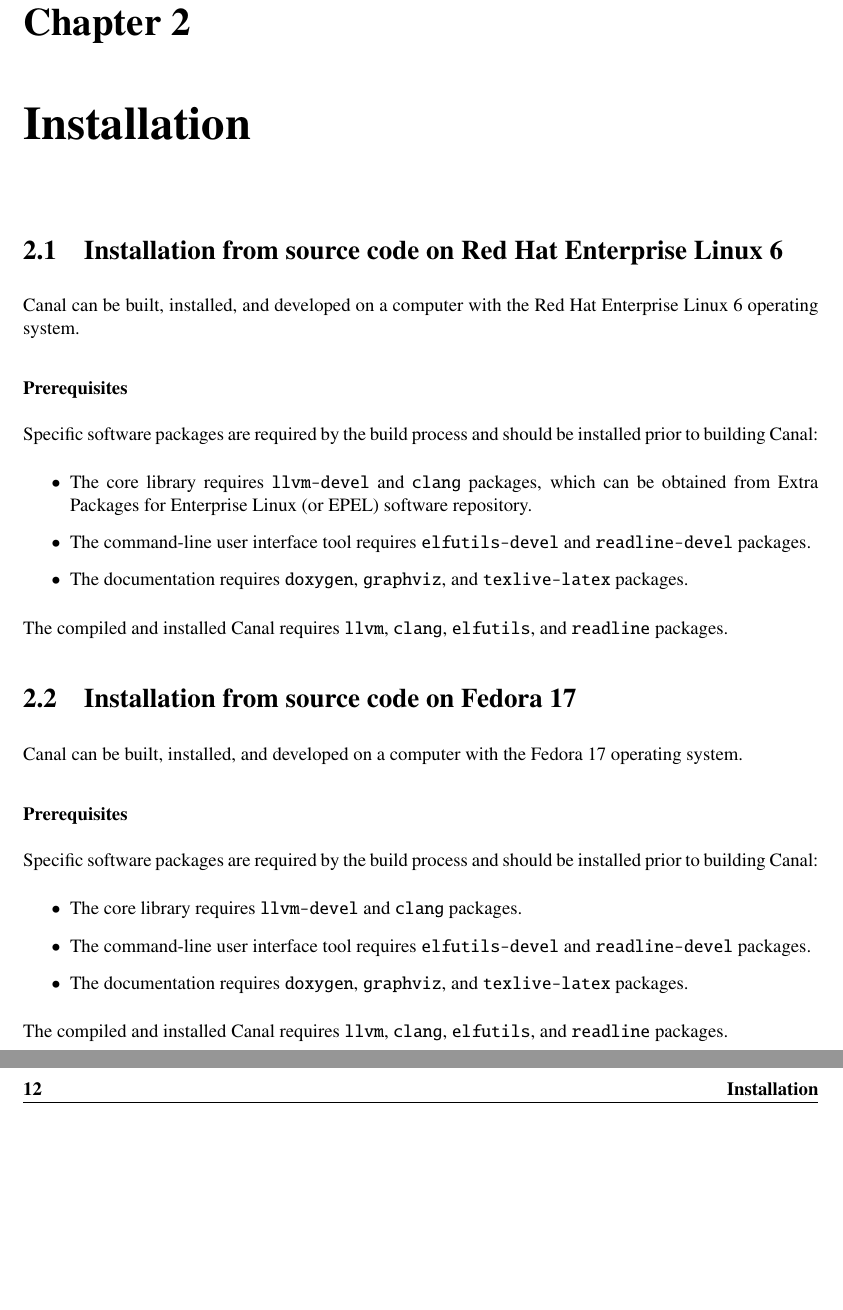
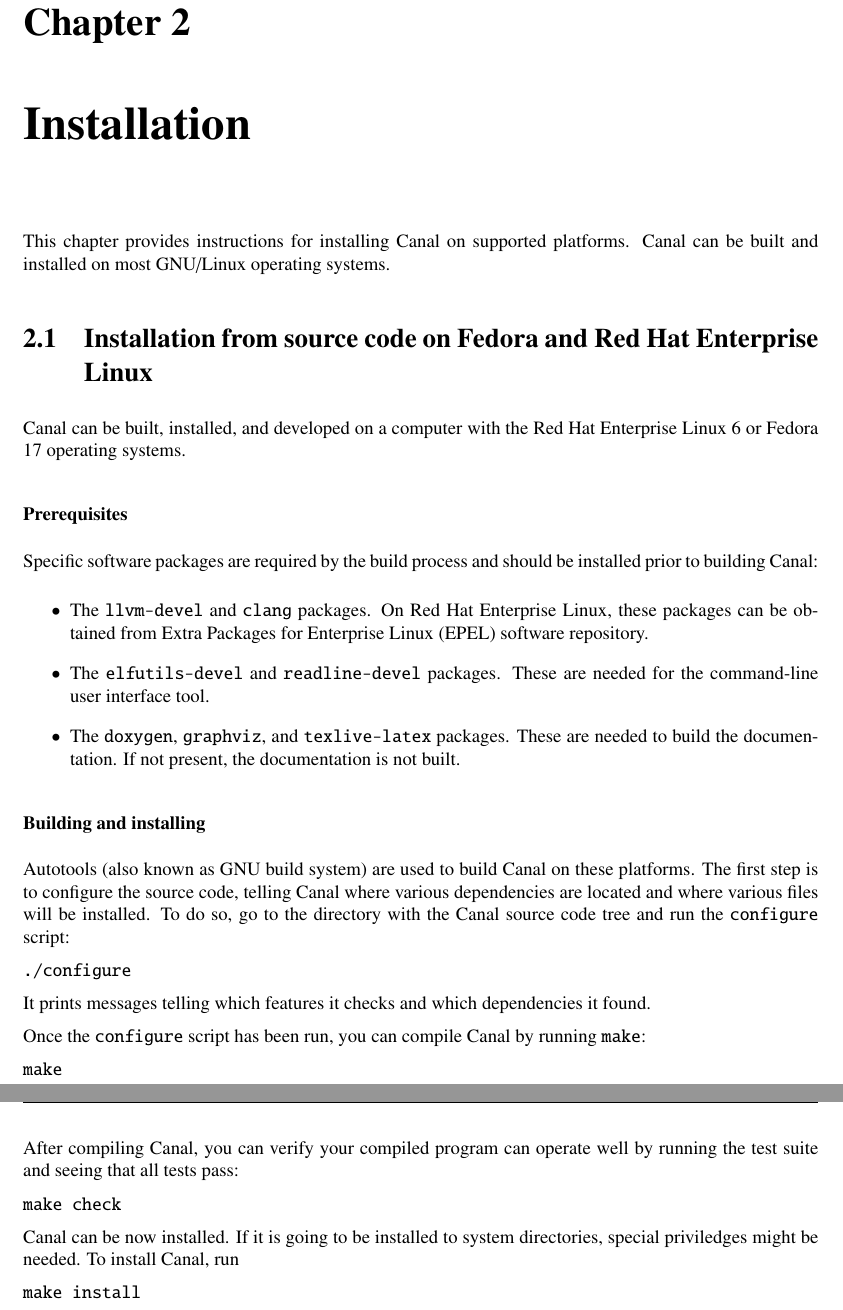
Before and after one commit to karelklic/canal, a LaTeX book (docs/canal.tex): two parts of pages 11 and 12 of 164, joined at a grey line, cut so that both start at the same text, the shorter picture padded with empty space. The pictures show the PDF file docs/canal.pdf that the author committed with the source.

Commit message:
some install overview

```diff
--- a/docs/canal.tex
+++ b/docs/canal.tex
@@ -79,53 +79,58 @@
 
 \chapter{Installation}
 
-%\section{Installation from source code on Microsoft Windows XP}
+This chapter provides instructions for installing Canal on supported
+platforms.  Canal can be built and installed on most GNU/Linux
+operating systems.
 
-%\section{Installation from source code on Mac OS X}
+% Microsoft Windows 7, Mac OS X, Ubuntu 12.04
 
-%\section{Installation from source code on Ubuntu 12.04}
-
-%Canal can be built and installed on Ubuntu 12.04.
-
-\section{Installation from source code on Red Hat Enterprise Linux 6}
+\section{Installation from source code on Fedora and Red Hat Enterprise Linux}
 
 Canal can be built, installed, and developed on a computer with the
-Red Hat Enterprise Linux 6 operating system.
+Red Hat Enterprise Linux 6 or Fedora 17 operating systems.
 
 \paragraph*{Prerequisites}
 Specific software packages are required by the build process and
 should be installed prior to building Canal:
 \begin{itemize}
-\item The core library requires \texttt{llvm-devel} and \texttt{clang}
-  packages, which can be obtained from Extra Packages for Enterprise
-  Linux (or EPEL) software repository.
-\item The command-line user interface tool requires
-  \texttt{elfutils-devel} and \texttt{readline-devel} packages.
-\item The documentation requires \texttt{doxygen}, \texttt{graphviz},
-  and \texttt{texlive-latex} packages.
+\item The \texttt{llvm-devel} and \texttt{clang} packages.  On Red Hat
+  Enterprise Linux, these packages can be obtained from Extra Packages
+  for Enterprise Linux (EPEL) software repository.
+\item The \texttt{elfutils-devel} and \texttt{readline-devel} packages.
+  These are needed for the command-line user interface tool.
+\item The \texttt{doxygen}, \texttt{graphviz}, and
+  \texttt{texlive-latex} packages.  These are needed to build the
+  documentation.  If not present, the documentation is not built.
 \end{itemize}
-The compiled and installed Canal requires \texttt{llvm},
-\texttt{clang}, \texttt{elfutils}, and \texttt{readline} packages.
 
-\section{Installation from source code on Fedora 17}
+\paragraph*{Building and installing}
+Autotools (also known as GNU build system) are used to build Canal on
+these platforms.  The first step is to configure the source code,
+telling Canal where various dependencies are located and where various
+files will be installed.  To do so, go to the directory with the
+Canal source code tree and run the \texttt{configure} script:
 
-Canal can be built, installed, and developed on a computer with the
-Fedora 17 operating system.
+\texttt{./configure}
 
-\paragraph*{Prerequisites}
-Specific software packages are required by the build process and
-should be installed prior to building Canal:
-\begin{itemize}
-\item The core library requires \texttt{llvm-devel} and \texttt{clang}
-  packages.
-\item The command-line user interface tool requires
-  \texttt{elfutils-devel} and \texttt{readline-devel} packages.
-\item The documentation requires \texttt{doxygen}, \texttt{graphviz},
-  and \texttt{texlive-latex} packages.
-\end{itemize}
-The compiled and installed Canal requires \texttt{llvm},
-\texttt{clang}, \texttt{elfutils}, and \texttt{readline} packages.
+It prints messages telling which features it checks and which
+dependencies it found.
 
+Once the \texttt{configure} script has been run, you can compile Canal
+by running \texttt{make}:
+
+\texttt{make}
+
+After compiling Canal, you can verify your compiled program can
+operate well by running the test suite and seeing that all tests pass:
+
+\texttt{make check}
+
+Canal can be now installed. If it is going to be installed to system
+directories, special priviledges might be needed.  To install Canal,
+run
+
+\texttt{make install}
 
 \part{Concepts}
 
```
Also changed, not shown: CMakeLists.txt (+1 -2 lines), docs/canal.pdf.
